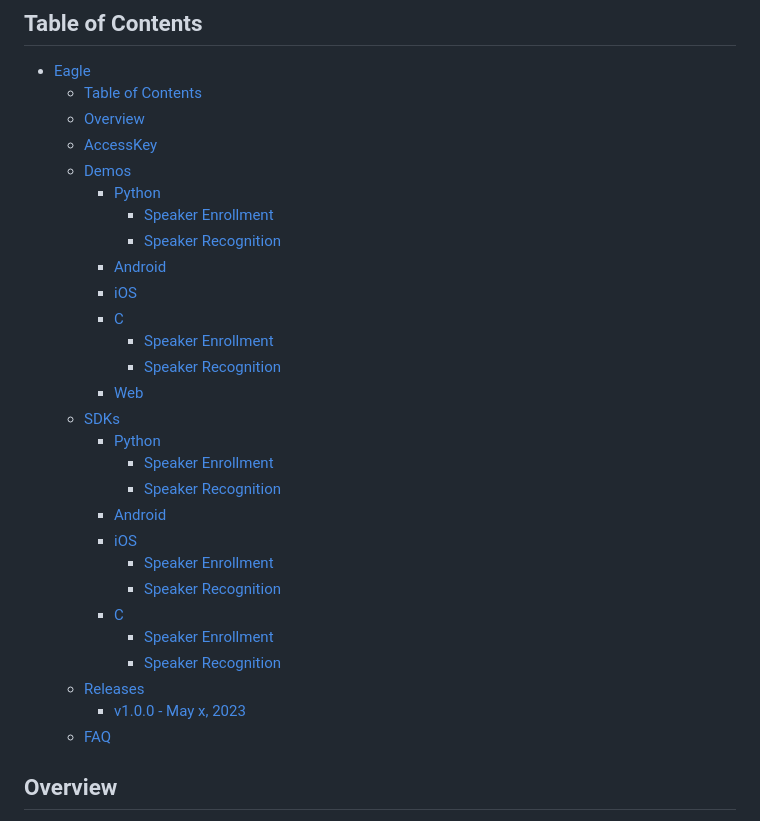
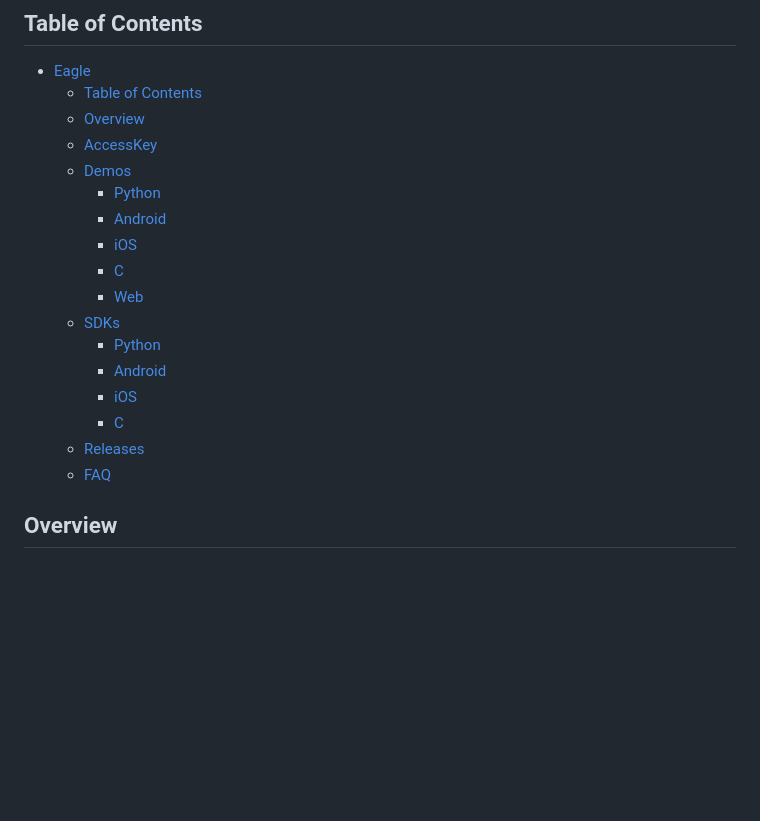
Before and after one commit to Picovoice/eagle, a Markdown page: README.md, the part around the change. Drawn GitHub-style; blank space fills up the shorter version.

```diff
--- a/README.md
+++ b/README.md
@@ -27,27 +27,16 @@ Eagle is an on-device speaker recognition engine. Eagle is:
   - [AccessKey](#accesskey)
   - [Demos](#demos)
     - [Python](#python)
-      - [Speaker Enrollment](#speaker-enrollment)
-      - [Speaker Recognition](#speaker-recognition)
     - [Android](#android)
     - [iOS](#ios)
     - [C](#c)
-      - [Speaker Enrollment](#speaker-enrollment-1)
-      - [Speaker Recognition](#speaker-recognition-1)
     - [Web](#web)
   - [SDKs](#sdks)
     - [Python](#python-1)
-      - [Speaker Enrollment](#speaker-enrollment-2)
-      - [Speaker Recognition](#speaker-recognition-2)
     - [Android](#android-1)
     - [iOS](#ios-1)
-      - [Speaker Enrollment](#speaker-enrollment-3)
-      - [Speaker Recognition](#speaker-recognition-3)
     - [C](#c-1)
-      - [Speaker Enrollment](#speaker-enrollment-4)
-      - [Speaker Recognition](#speaker-recognition-4)
   - [Releases](#releases)
-    - [v1.0.0 - May x, 2023](#v100---may-x-2023)
   - [FAQ](#faq)
 
 ## Overview
```
